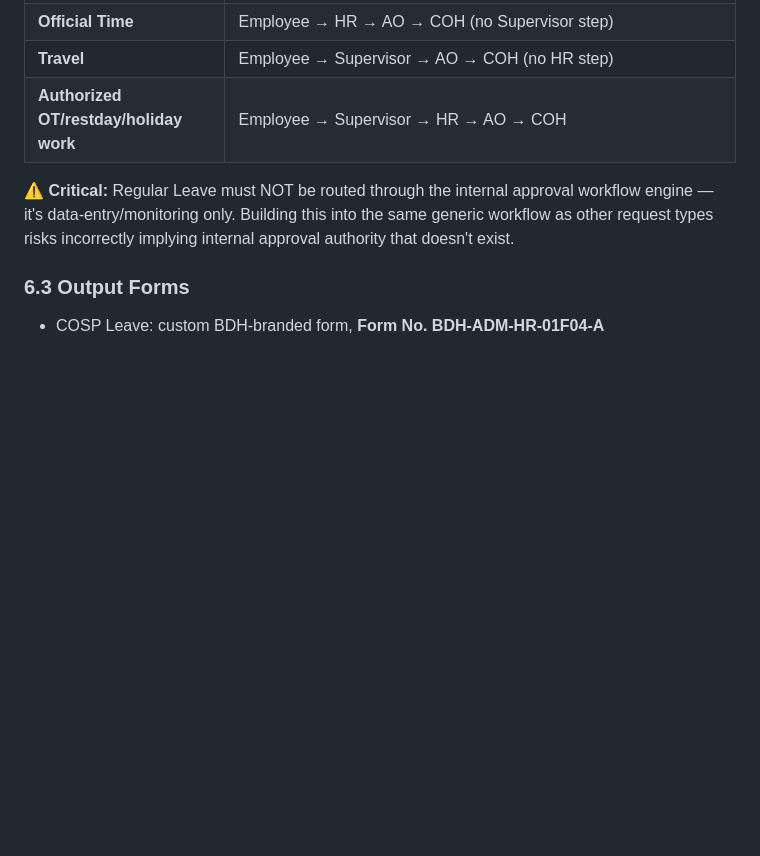
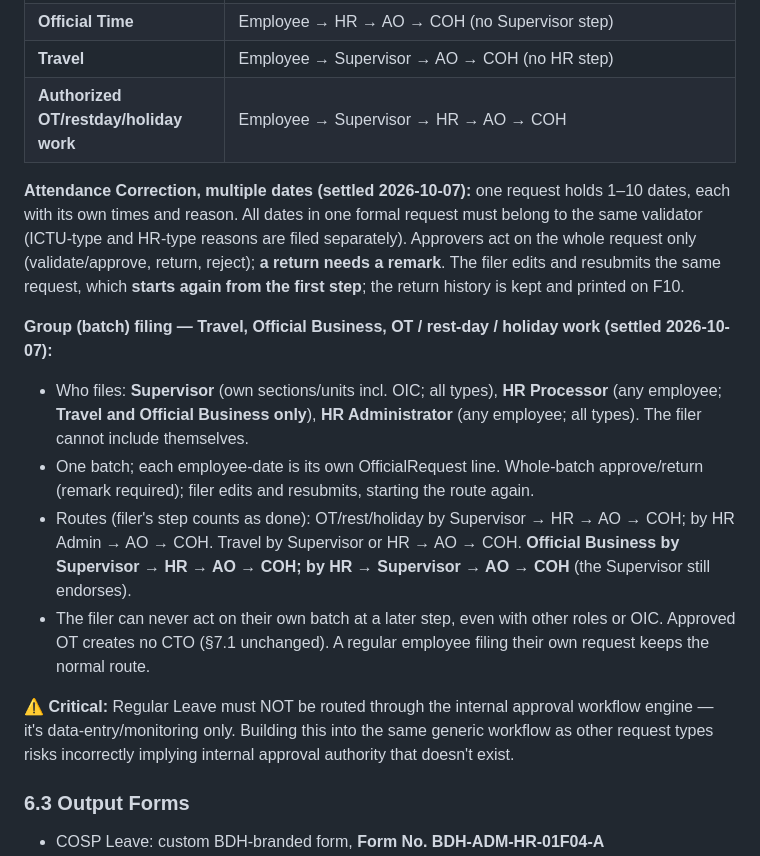
Before and after one commit to bdhhrmo-coder/bdh-hris, a Markdown page: CLAUDE.md, the part around the change. Drawn GitHub-style; blank space fills up the shorter version.

Commit message:
CLAUDE.md: record Batch 2 decisions (multi-date corrections, group filing)
Co-Authored-By: Claude Opus 5.5 <noreply@anthropic.com>
Claude-Session: https://claude.ai/code/session_01CtCZkNa7LaEq1FhcnjueHG

```diff
--- a/CLAUDE.md
+++ b/CLAUDE.md
@@ -150,6 +150,14 @@ Implemented as a **custom `Role` model tied to Employee** (not Django's built-in
 | **Travel** | Employee → Supervisor → AO → COH (no HR step) |
 | **Authorized OT/restday/holiday work** | Employee → Supervisor → HR → AO → COH |
 
+**Attendance Correction, multiple dates (settled 2026-10-07):** one request holds 1–10 dates, each with its own times and reason. All dates in one formal request must belong to the same validator (ICTU-type and HR-type reasons are filed separately). Approvers act on the whole request only (validate/approve, return, reject); **a return needs a remark**. The filer edits and resubmits the same request, which **starts again from the first step**; the return history is kept and printed on F10.
+
+**Group (batch) filing — Travel, Official Business, OT / rest-day / holiday work (settled 2026-10-07):**
+- Who files: **Supervisor** (own sections/units incl. OIC; all types), **HR Processor** (any employee; **Travel and Official Business only**), **HR Administrator** (any employee; all types). The filer cannot include themselves.
+- One batch; each employee-date is its own OfficialRequest line. Whole-batch approve/return (remark required); filer edits and resubmits, starting the route again.
+- Routes (filer's step counts as done): OT/rest/holiday by Supervisor → HR → AO → COH; by HR Admin → AO → COH. Travel by Supervisor or HR → AO → COH. **Official Business by Supervisor → HR → AO → COH; by HR → Supervisor → AO → COH** (the Supervisor still endorses).
+- The filer can never act on their own batch at a later step, even with other roles or OIC. Approved OT creates no CTO (§7.1 unchanged). A regular employee filing their own request keeps the normal route.
+
 **⚠️ Critical:** Regular Leave must NOT be routed through the internal approval workflow engine — it's data-entry/monitoring only. Building this into the same generic workflow as other request types risks incorrectly implying internal approval authority that doesn't exist.
 
 ### 6.3 Output Forms
```
